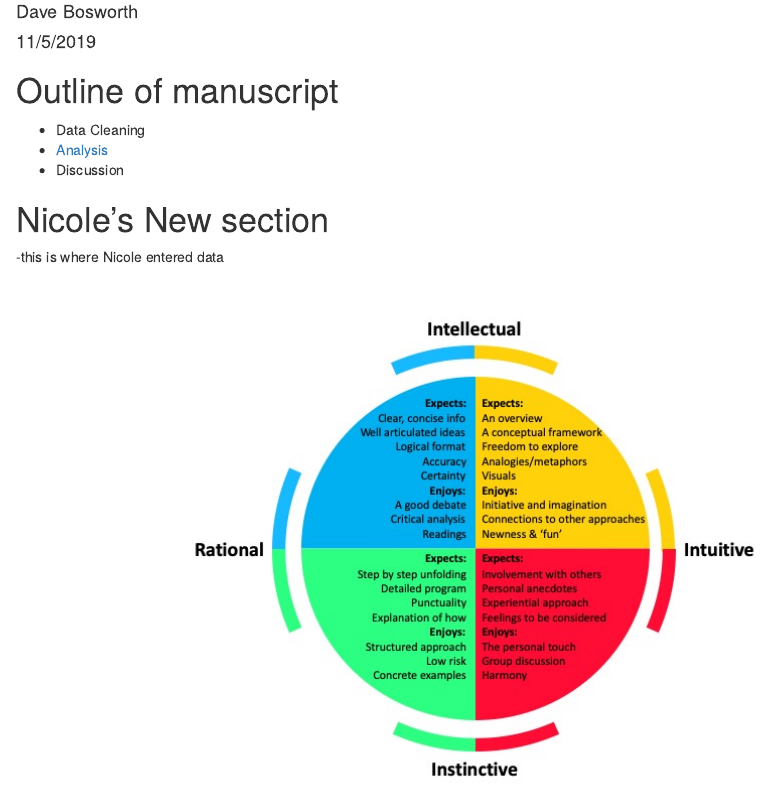
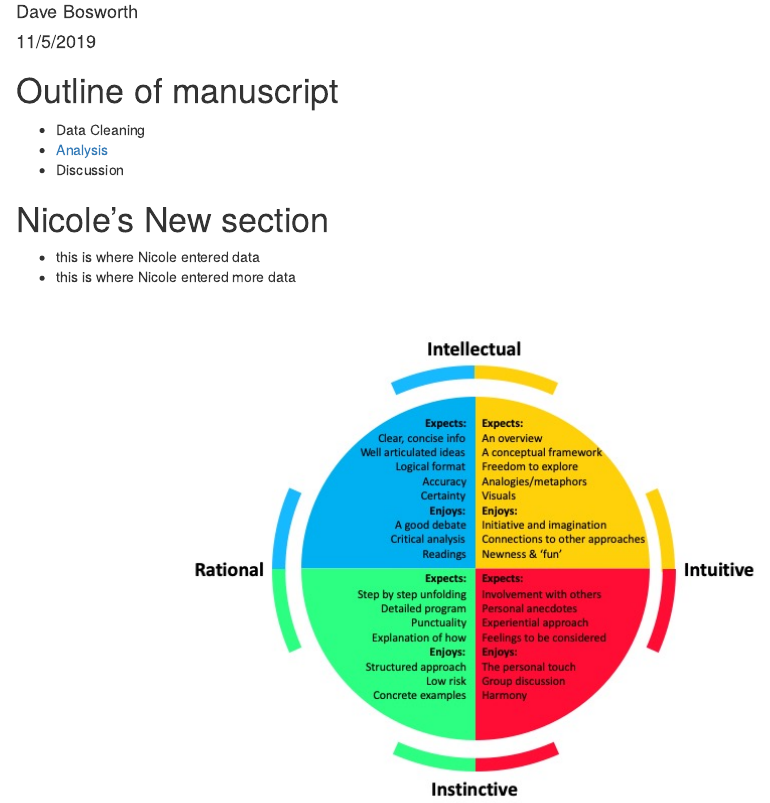
Before and after one commit to mountaindboz/nceas-training, an R Markdown document (index.Rmd): the page in a window 1100 px wide, from 70 px down. The pictures show the output file index.html that the author committed with the source, opened offline.

Commit message:
Nicole added a second set of data

````diff
--- a/index.Rmd
+++ b/index.Rmd
@@ -17,7 +17,8 @@ knitr::opts_chunk$set(echo = TRUE)
 
 # Nicole's New section
 
--this is where Nicole entered data
+- this is where Nicole entered data
+- this is where Nicole entered more data
 
 ```{r graphics, fig.align = 'center', echo = FALSE}
 knitr::include_graphics("WorkingStyles.jpg")
````
Also changed, not shown: index.html.
